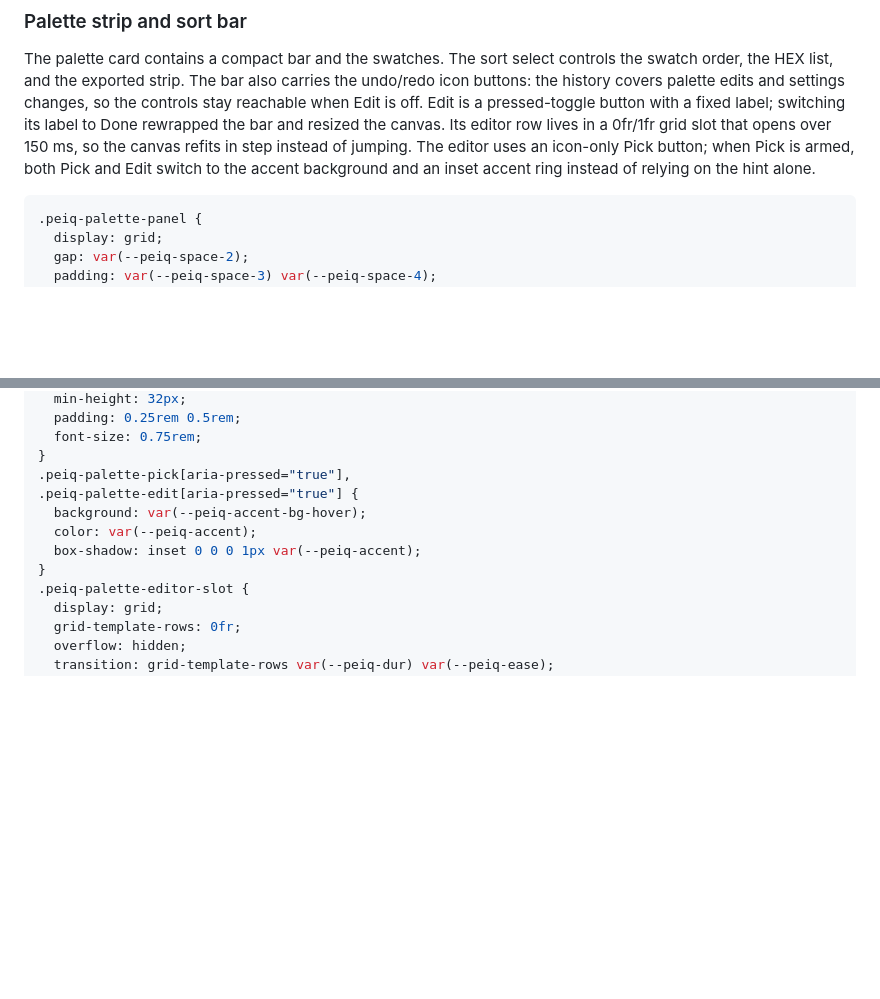
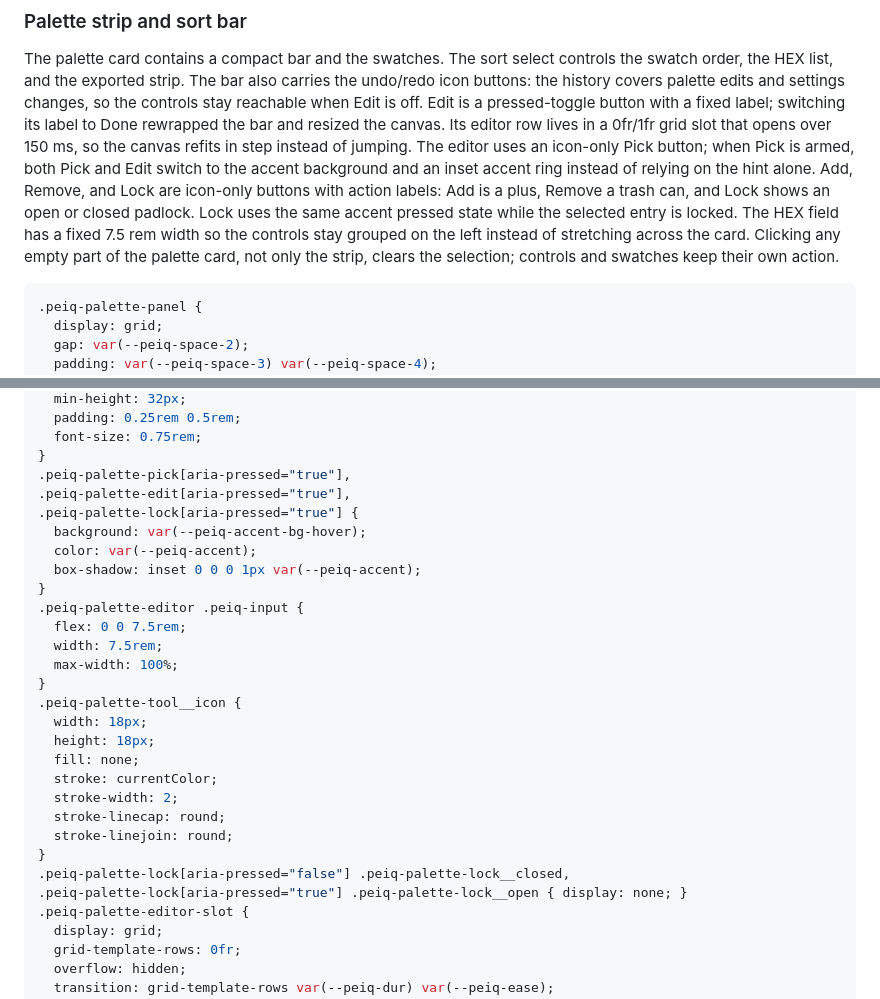
Before and after one commit to kirillhod/PaletteExtractorAndImageQuantizer, a Markdown page: DESIGN.md, 2 parts joined by grey strips. Drawn GitHub-style; blank space fills up the shorter version.

````diff
--- a/DESIGN.md
+++ b/DESIGN.md
@@ -642,7 +642,13 @@ reachable when Edit is off. Edit is a pressed-toggle button with a fixed label;
 its label to Done rewrapped the bar and resized the canvas. Its editor row lives in a
 0fr/1fr grid slot that opens over 150 ms, so the canvas refits in step instead of jumping.
 The editor uses an icon-only Pick button; when Pick is armed, both Pick and Edit switch to
-the accent background and an inset accent ring instead of relying on the hint alone.
+the accent background and an inset accent ring instead of relying on the hint alone. Add,
+Remove, and Lock are icon-only buttons with action labels: Add is a plus, Remove a trash
+can, and Lock shows an open or closed padlock. Lock uses the same accent pressed state while
+the selected entry is locked. The HEX field has a fixed 7.5 rem width so the controls stay
+grouped on the left instead of stretching across the card. Clicking any empty part of the
+palette card, not only the strip, clears the selection; controls and swatches keep their
+own action.
 
 ```css
 .peiq-palette-panel {
@@ -672,11 +678,28 @@ the accent background and an inset accent ring instead of relying on the hint al
   font-size: 0.75rem;
 }
 .peiq-palette-pick[aria-pressed="true"],
-.peiq-palette-edit[aria-pressed="true"] {
+.peiq-palette-edit[aria-pressed="true"],
+.peiq-palette-lock[aria-pressed="true"] {
   background: var(--peiq-accent-bg-hover);
   color: var(--peiq-accent);
   box-shadow: inset 0 0 0 1px var(--peiq-accent);
 }
+.peiq-palette-editor .peiq-input {
+  flex: 0 0 7.5rem;
+  width: 7.5rem;
+  max-width: 100%;
+}
+.peiq-palette-tool__icon {
+  width: 18px;
+  height: 18px;
+  fill: none;
+  stroke: currentColor;
+  stroke-width: 2;
+  stroke-linecap: round;
+  stroke-linejoin: round;
+}
+.peiq-palette-lock[aria-pressed="false"] .peiq-palette-lock__closed,
+.peiq-palette-lock[aria-pressed="true"] .peiq-palette-lock__open { display: none; }
 .peiq-palette-editor-slot {
   display: grid;
   grid-template-rows: 0fr;
````
Also changed, not shown: IMPLEMENTATION_PLAN.md (+12 -7 lines), assets/README.md (+4 -4 lines), assets/screenshots/workspace-dark.png, 5 other files.
